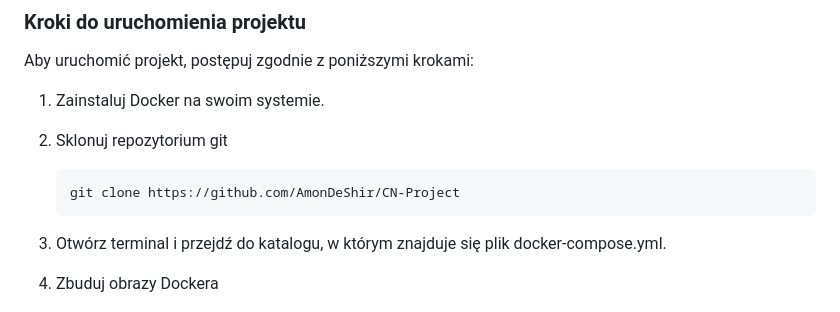
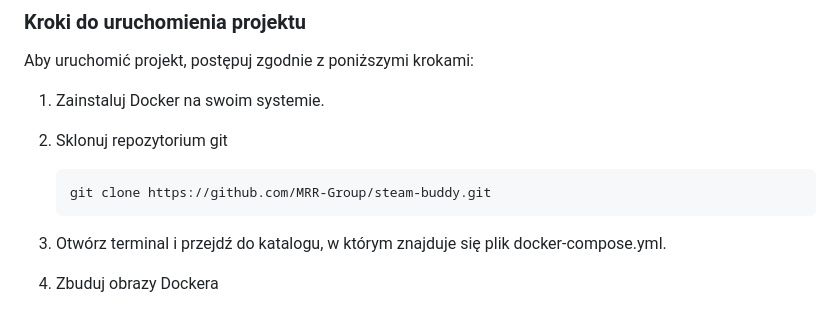
Before and after one commit to MRR-Group/steam-buddy, a Markdown page: README.md, the part around the change. Rendered like a GitHub page.

````diff
--- a/README.md
+++ b/README.md
@@ -12,7 +12,7 @@ Aby uruchomić projekt, postępuj zgodnie z poniższymi krokami:
 1. Zainstaluj Docker na swoim systemie.
 2. Sklonuj repozytorium git
     ```bash
-    git clone https://github.com/AmonDeShir/CN-Project
+    git clone https://github.com/MRR-Group/steam-buddy.git
     ```
 3. Otwórz terminal i przejdź do katalogu, w którym znajduje się plik docker-compose.yml.
 4. Zbuduj obrazy Dockera
````
